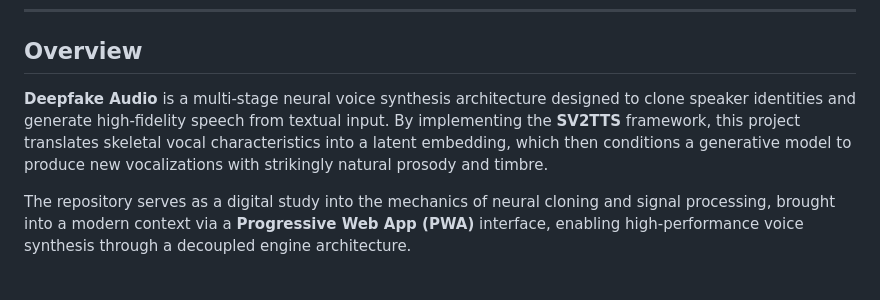
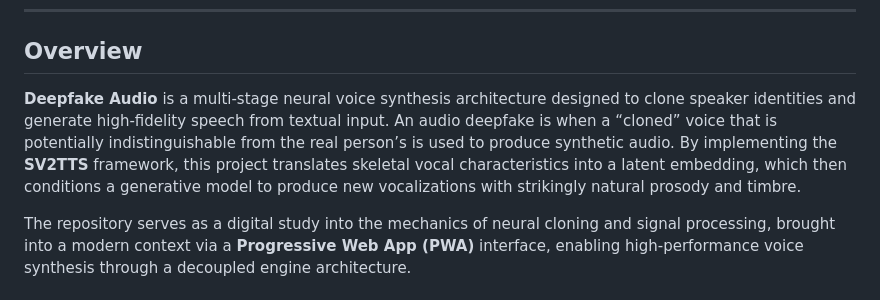
Before and after one commit to Amey-Thakur/DEEPFAKE-AUDIO, a Markdown page: README.md, the part around the change. Rendered like a GitHub page.

Commit message:
Deepfake-Audio
Co-authored-by: Mega Satish <mega.modha@gmail.com>

```diff
--- a/README.md
+++ b/README.md
@@ -45,7 +45,7 @@
 <a name="overview"></a>
 ## Overview
 
-**Deepfake Audio** is a multi-stage neural voice synthesis architecture designed to clone speaker identities and generate high-fidelity speech from textual input. By implementing the **SV2TTS** framework, this project translates skeletal vocal characteristics into a latent embedding, which then conditions a generative model to produce new vocalizations with strikingly natural prosody and timbre.
+**Deepfake Audio** is a multi-stage neural voice synthesis architecture designed to clone speaker identities and generate high-fidelity speech from textual input. An audio deepfake is when a “cloned” voice that is potentially indistinguishable from the real person’s is used to produce synthetic audio. By implementing the **SV2TTS** framework, this project translates skeletal vocal characteristics into a latent embedding, which then conditions a generative model to produce new vocalizations with strikingly natural prosody and timbre.
 
 The repository serves as a digital study into the mechanics of neural cloning and signal processing, brought into a modern context via a **Progressive Web App (PWA)** interface, enabling high-performance voice synthesis through a decoupled engine architecture.
 
```
